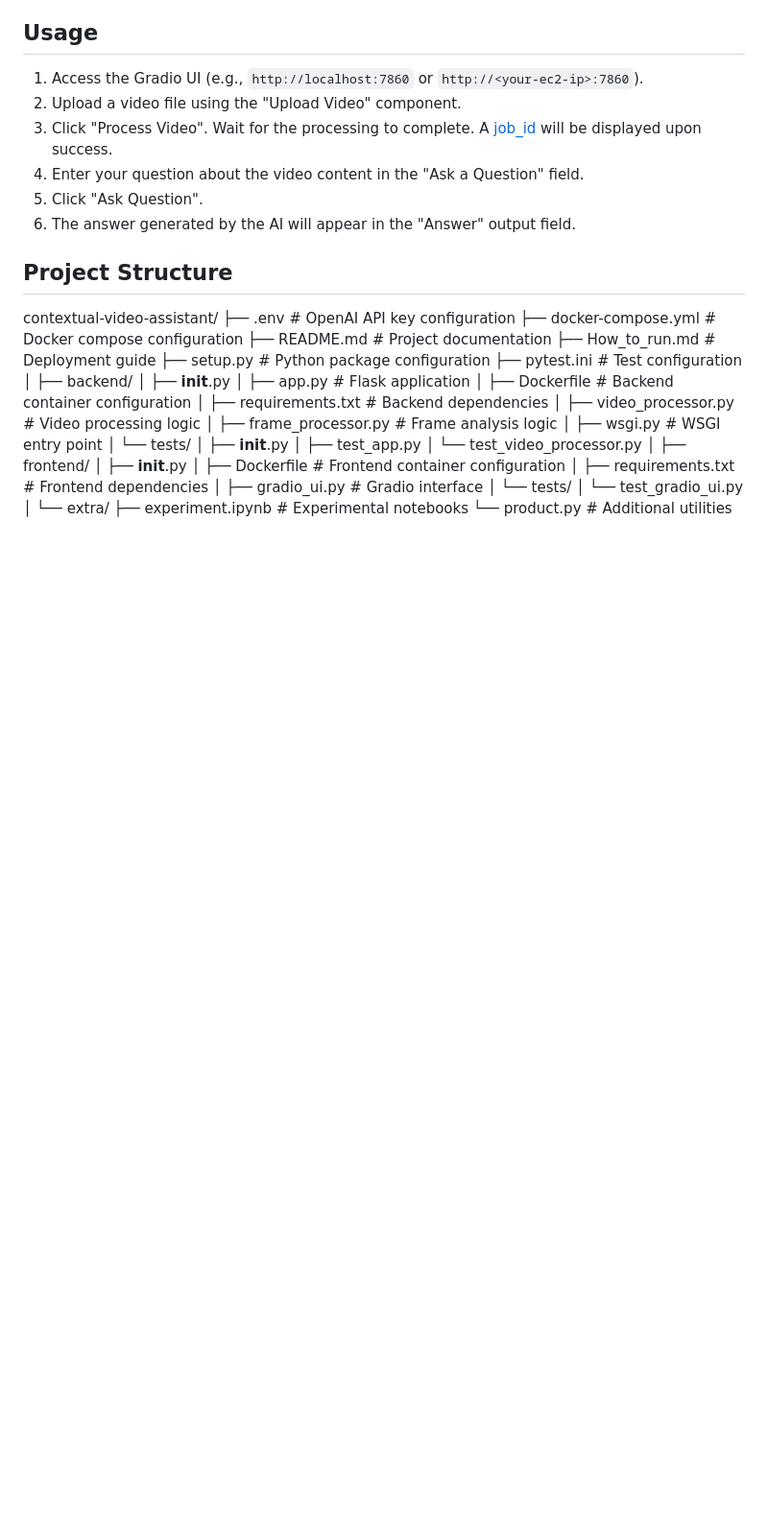
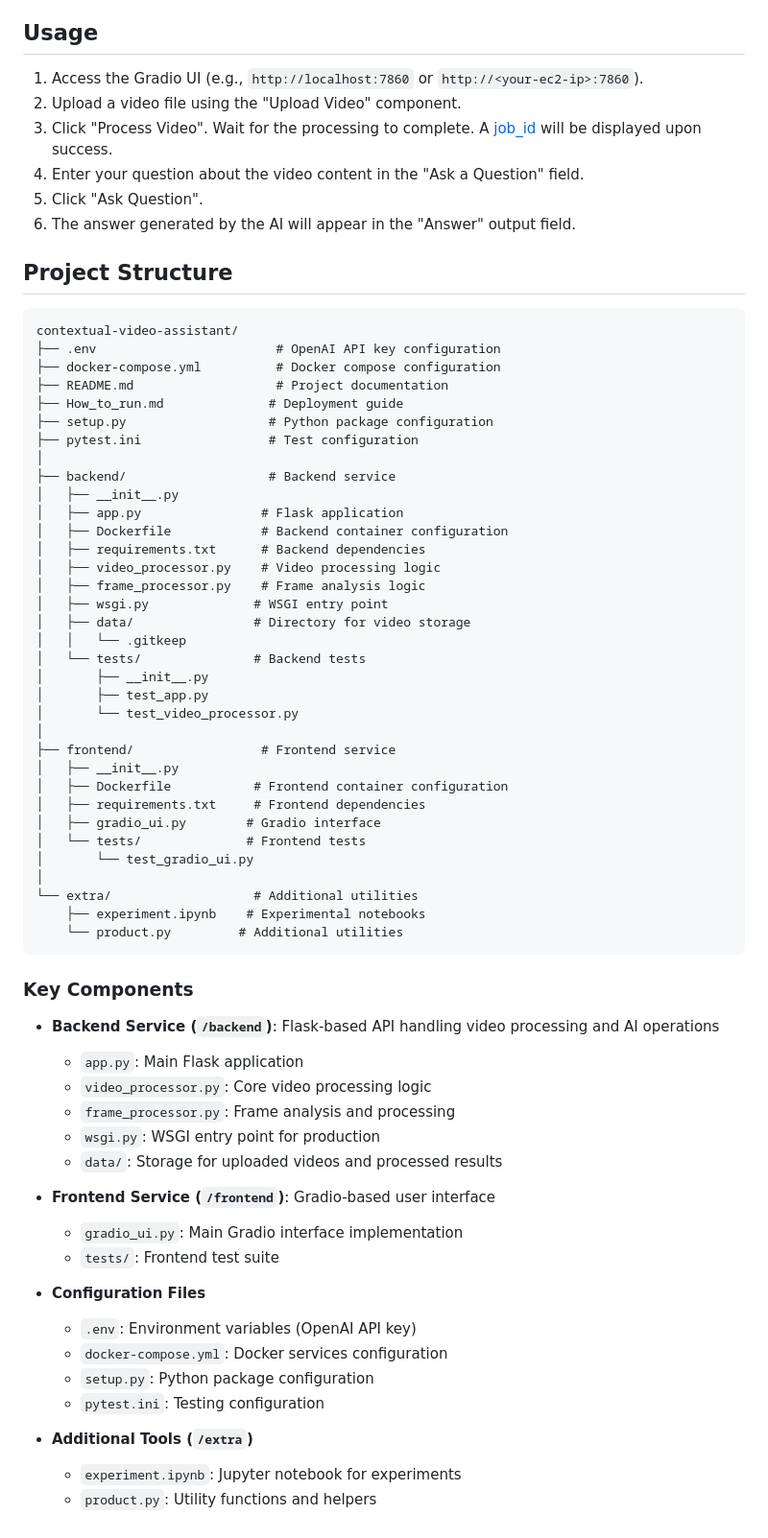
Before and after one commit to itsdevansh/contextual-video-assistant, a Markdown page: Readme.md, the part around the change. Shown at 96% size. Drawn GitHub-style; blank space fills up the shorter version.

````diff
--- a/Readme.md
+++ b/Readme.md
@@ -151,6 +151,8 @@ For deploying to an AWS EC2 instance, follow the detailed steps in [How_to_run.m
 6.  The answer generated by the AI will appear in the "Answer" output field.
 
 ## Project Structure
+
+```
 contextual-video-assistant/
 ├── .env                        # OpenAI API key configuration
 ├── docker-compose.yml          # Docker compose configuration
@@ -159,27 +161,53 @@ contextual-video-assistant/
 ├── setup.py                   # Python package configuration
 ├── pytest.ini                 # Test configuration
 │
-├── backend/
+├── backend/                   # Backend service
 │   ├── __init__.py
-│   ├── app.py                 # Flask application
+│   ├── app.py                # Flask application
 │   ├── Dockerfile            # Backend container configuration
 │   ├── requirements.txt      # Backend dependencies
 │   ├── video_processor.py    # Video processing logic
 │   ├── frame_processor.py    # Frame analysis logic
 │   ├── wsgi.py              # WSGI entry point
-│   └── tests/
+│   ├── data/                # Directory for video storage
+│   │   └── .gitkeep
+│   └── tests/               # Backend tests
 │       ├── __init__.py
 │       ├── test_app.py
 │       └── test_video_processor.py
 │
-├── frontend/
+├── frontend/                 # Frontend service
 │   ├── __init__.py
 │   ├── Dockerfile           # Frontend container configuration
 │   ├── requirements.txt     # Frontend dependencies
 │   ├── gradio_ui.py        # Gradio interface
-│   └── tests/
+│   └── tests/              # Frontend tests
 │       └── test_gradio_ui.py
 │
-└── extra/
+└── extra/                   # Additional utilities
     ├── experiment.ipynb    # Experimental notebooks
     └── product.py         # Additional utilities
+```
+
+### Key Components
+
+- **Backend Service (`/backend`)**: Flask-based API handling video processing and AI operations
+  - `app.py`: Main Flask application
+  - `video_processor.py`: Core video processing logic
+  - `frame_processor.py`: Frame analysis and processing
+  - `wsgi.py`: WSGI entry point for production
+  - `data/`: Storage for uploaded videos and processed results
+
+- **Frontend Service (`/frontend`)**: Gradio-based user interface
+  - `gradio_ui.py`: Main Gradio interface implementation
+  - `tests/`: Frontend test suite
+
+- **Configuration Files**
+  - `.env`: Environment variables (OpenAI API key)
+  - `docker-compose.yml`: Docker services configuration
+  - `setup.py`: Python package configuration
+  - `pytest.ini`: Testing configuration
+
+- **Additional Tools (`/extra`)**
+  - `experiment.ipynb`: Jupyter notebook for experiments
+  - `product.py`: Utility functions and helpers
````
